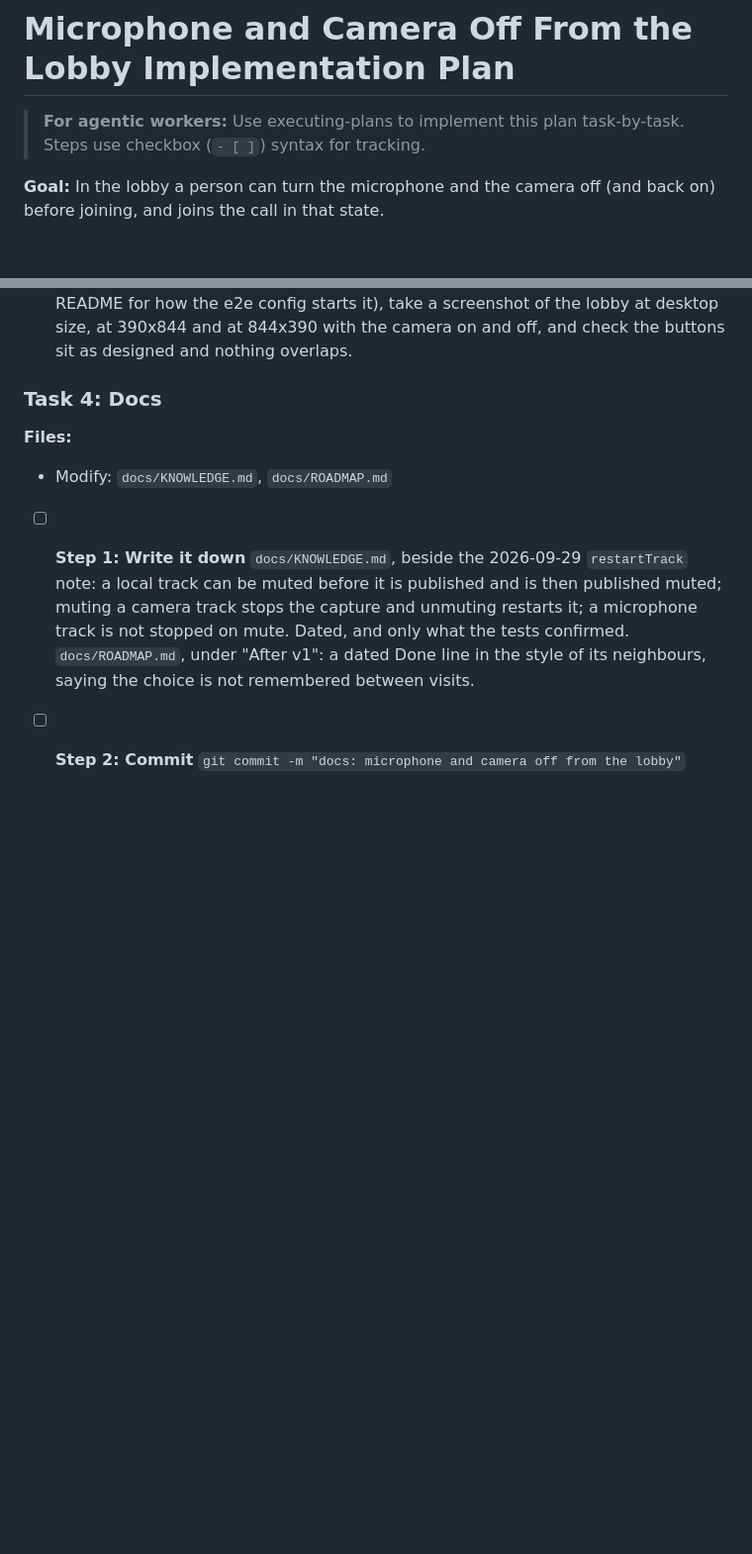
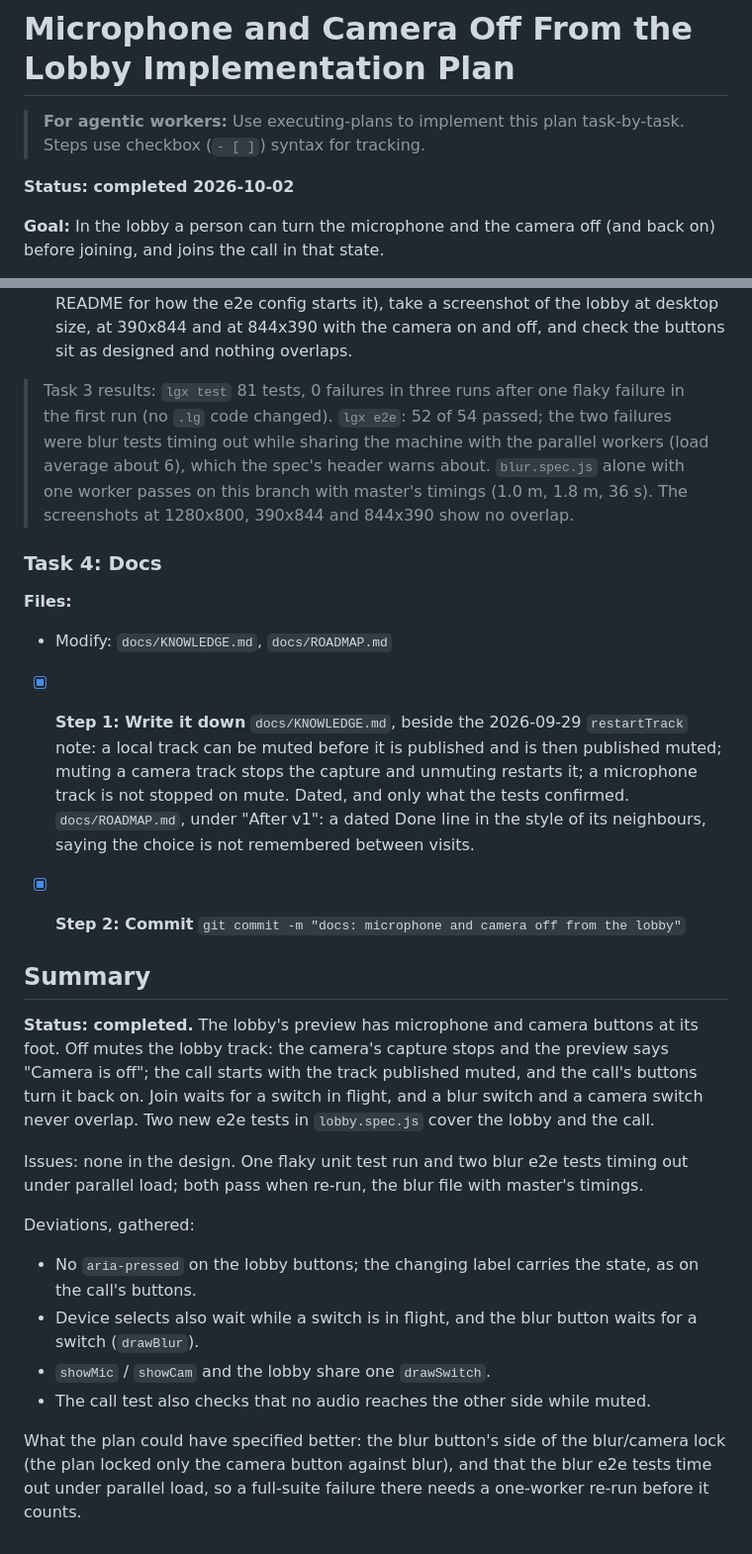
Before and after one commit to abogoyavlensky/quickmeet, a Markdown page: docs/plans/2026-10-02-2217-lobby-mic-camera-off.md, 2 parts joined by grey strips. Shown at 99% size. Rendered like a GitHub page; blank space fills up the shorter version.

```diff
--- a/docs/plans/2026-10-02-2217-lobby-mic-camera-off.md
+++ b/docs/plans/2026-10-02-2217-lobby-mic-camera-off.md
@@ -1,6 +1,8 @@
 # Microphone and Camera Off From the Lobby Implementation Plan
 
 > **For agentic workers:** Use executing-plans to implement this plan task-by-task. Steps use checkbox (`- [ ]`) syntax for tracking.
+
+**Status: completed 2026-10-02**
 
 **Goal:** In the lobby a person can turn the microphone and the camera off (and back on) before joining, and joins the call in that state.
 
@@ -247,13 +267,21 @@ above does not explain, stop and report; do not work around it.
   the e2e config starts it), take a screenshot of the lobby at desktop
   size, at 390x844 and at 844x390 with the camera on and off, and check the buttons
   sit as designed and nothing overlaps.
+
+> Task 3 results: `lgx test` 81 tests, 0 failures in three runs after one
+> flaky failure in the first run (no `.lg` code changed). `lgx e2e`: 52
+> of 54 passed; the two failures were blur tests timing out while sharing
+> the machine with the parallel workers (load average about 6), which the
+> spec's header warns about. `blur.spec.js` alone with one worker passes on
+> this branch with master's timings (1.0 m, 1.8 m, 36 s). The screenshots
+> at 1280x800, 390x844 and 844x390 show no overlap.
 
 ### Task 4: Docs
 
 **Files:**
 - Modify: `docs/KNOWLEDGE.md`, `docs/ROADMAP.md`
 
-- [ ] **Step 1: Write it down**
+- [x] **Step 1: Write it down**
   `docs/KNOWLEDGE.md`, beside the 2026-09-29 `restartTrack` note: a local
   track can be muted before it is published and is then published muted;
   muting a camera track stops the capture and unmuting restarts it; a
@@ -262,5 +290,32 @@ above does not explain, stop and report; do not work around it.
   style of its neighbours, saying the choice is not remembered between
   visits.
 
-- [ ] **Step 2: Commit**
+- [x] **Step 2: Commit**
   `git commit -m "docs: microphone and camera off from the lobby"`
+
+## Summary
+
+**Status: completed.** The lobby's preview has microphone and camera
+buttons at its foot. Off mutes the lobby track: the camera's capture stops
+and the preview says "Camera is off"; the call starts with the track
+published muted, and the call's buttons turn it back on. Join waits for a
+switch in flight, and a blur switch and a camera switch never overlap.
+Two new e2e tests in `lobby.spec.js` cover the lobby and the call.
+
+Issues: none in the design. One flaky unit test run and two blur e2e
+tests timing out under parallel load; both pass when re-run, the blur
+file with master's timings.
+
+Deviations, gathered:
+- No `aria-pressed` on the lobby buttons; the changing label carries the
+  state, as on the call's buttons.
+- Device selects also wait while a switch is in flight, and the blur
+  button waits for a switch (`drawBlur`).
+- `showMic` / `showCam` and the lobby share one `drawSwitch`.
+- The call test also checks that no audio reaches the other side while
+  muted.
+
+What the plan could have specified better: the blur button's side of the
+blur/camera lock (the plan locked only the camera button against blur),
+and that the blur e2e tests time out under parallel load, so a full-suite
+failure there needs a one-worker re-run before it counts.
```
Also changed, not shown: other parts of docs/plans/2026-10-02-2217-lobby-mic-camera-off.md (+32 -14 lines).
